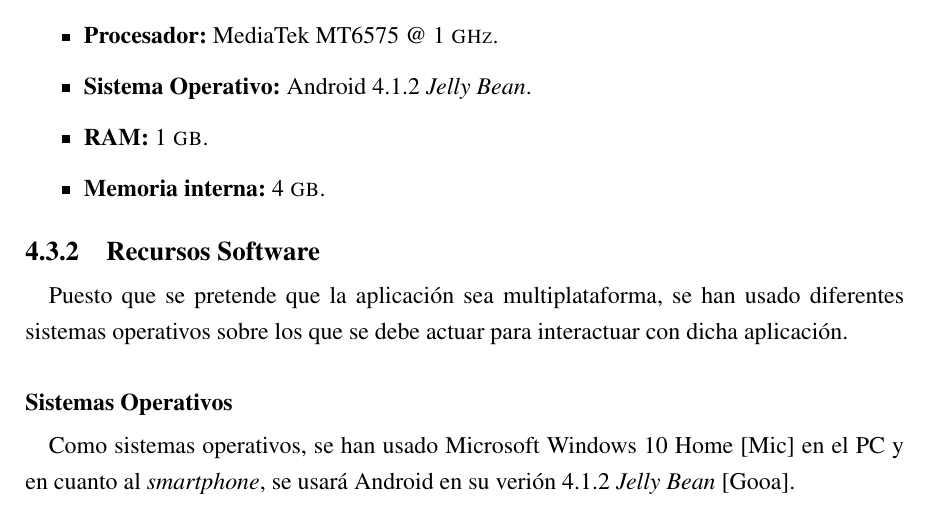
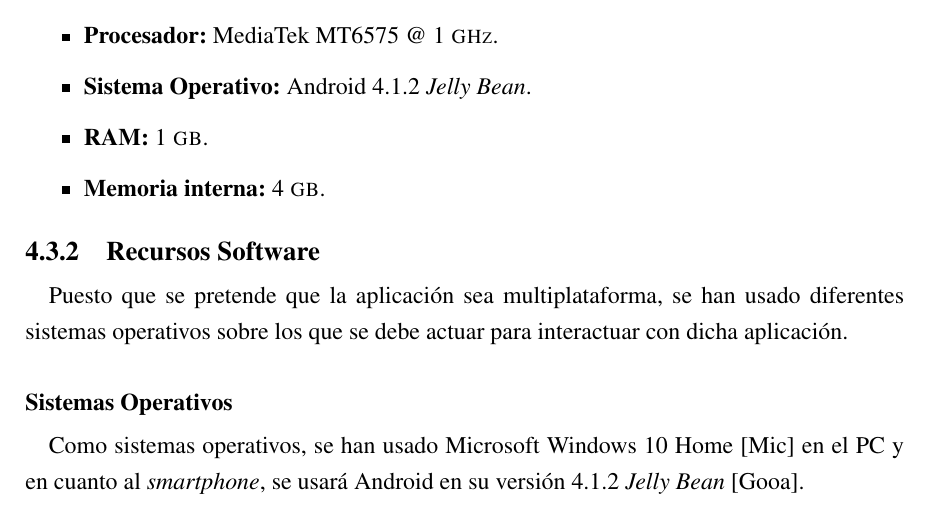
Before and after one commit to diego-anderica/TFG-Diego-Anderica, a LaTeX thesis (Memoria LaTeX/TFG/doc/tfg/main.tex, which reads Memoria LaTeX/TFG/doc/tfg/metodo.tex): part of page 54 of 68, cut so that both start at the same text. The pictures show the PDF file Memoria LaTeX/TFG/doc/tfg/main.pdf that the author committed with the source.

Commit message:
Corrección errata

```diff
--- a/Memoria LaTeX/TFG/doc/tfg/metodo.tex
+++ b/Memoria LaTeX/TFG/doc/tfg/metodo.tex
@@ -129,7 +129,7 @@ Del mismo modo, se ha usado un \textit{smartphone} para comprobar el correcto fu
 Puesto que se pretende que la aplicación sea multiplataforma, se han usado diferentes sistemas operativos sobre los que se debe actuar para interactuar con dicha aplicación.
 
 \subsubsection*{Sistemas Operativos}
-Como sistemas operativos, se han usado Microsoft Windows 10 Home \cite{Microsoft} en el PC y en cuanto al \textit{smartphone}, se usará Android en su verión 4.1.2 \textit{Jelly Bean} \cite{Andro}.
+Como sistemas operativos, se han usado Microsoft Windows 10 Home \cite{Microsoft} en el PC y en cuanto al \textit{smartphone}, se usará Android en su versión 4.1.2 \textit{Jelly Bean} \cite{Andro}.
 
 \subsubsection*{Lenguaje de Programación}
 Puesto que la aplicación está destinada a \textit{smartphones} Android, el lenguaje de programación ha de ser Java. Java es un lenguaje de programación orientado a objetos usado para el desarrollo de aplicaciones cuyos propósitos son muy variados, puesto que también ofrece concurrencia \cite{Java}.
```
Also changed, not shown: Memoria LaTeX/TFG/doc/tfg/main.pdf, 2 other files.
